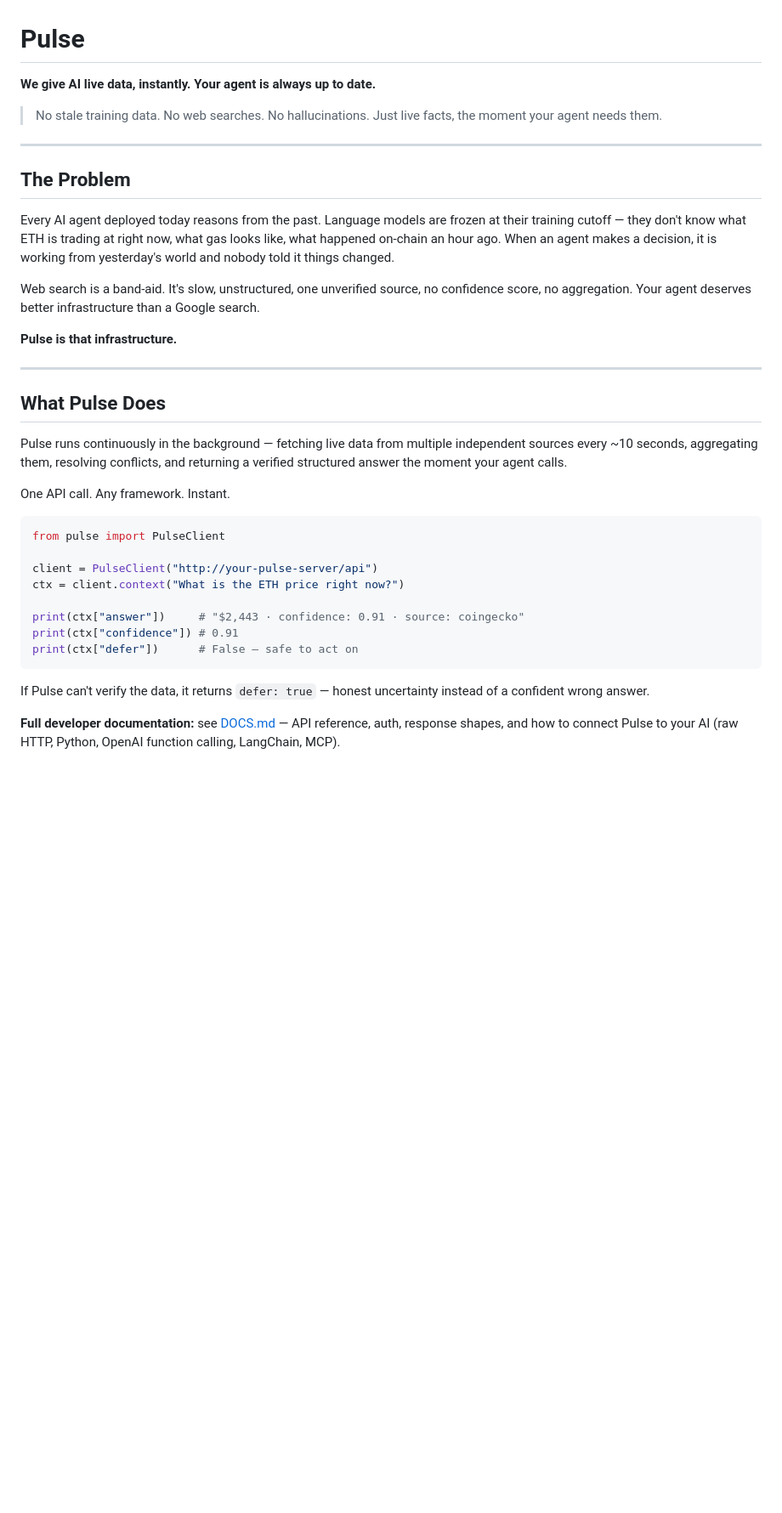
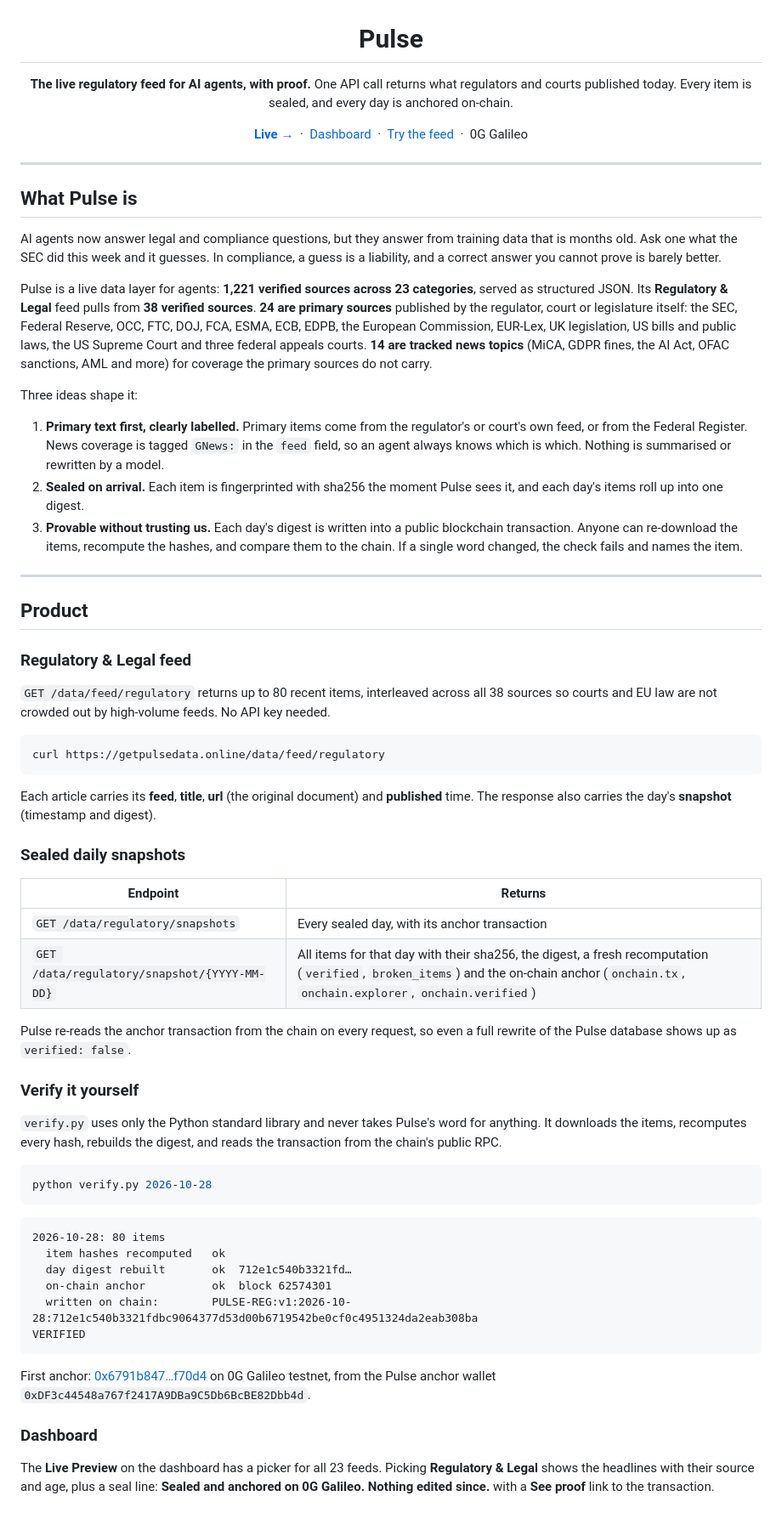
Before and after one commit to itachi-exe/pulse, a Markdown page: README.md, the part around one of its changes. Shown at 85% size. Drawn GitHub-style; blank space fills up the shorter version.

Commit message:
docs: BLI README with architecture, screenshots and run steps; standalone verify.py; label primary vs news regulatory sources; drop placeholder JWT from config

````diff
--- a/README.md
+++ b/README.md
@@ -1,38 +3,69 @@
 # Pulse
 
-**We give AI live data, instantly. Your agent is always up to date.**
+**The live regulatory feed for AI agents, with proof.**
+One API call returns what regulators and courts published today. Every item is sealed, and every day is anchored on-chain.
 
-> No stale training data. No web searches. No hallucinations. Just live facts, the moment your agent needs them.
+[**Live →**](https://getpulsedata.online) &nbsp;·&nbsp; [Dashboard](https://getpulsedata.online/dashboard?feed=regulatory) &nbsp;·&nbsp; [Try the feed](https://getpulsedata.online/data/feed/regulatory) &nbsp;·&nbsp; 0G Galileo
+
+</div>
 
 ---
 
-## The Problem
+## What Pulse is
 
-Every AI agent deployed today reasons from the past. Language models are frozen at their training cutoff — they don't know what ETH is trading at right now, what gas looks like, what happened on-chain an hour ago. When an agent makes a decision, it is working from yesterday's world and nobody told it things changed.
+AI agents now answer legal and compliance questions, but they answer from training data that is months old. Ask one what the SEC did this week and it guesses. In compliance, a guess is a liability, and a correct answer you cannot prove is barely better.
 
-Web search is a band-aid. It's slow, unstructured, one unverified source, no confidence score, no aggregation. Your agent deserves better infrastructure than a Google search.
+Pulse is a live data layer for agents: **1,221 verified sources across 23 categories**, served as structured JSON. Its **Regulatory & Legal** feed pulls from **38 verified sources**. **24 are primary sources** published by the regulator, court or legislature itself: the SEC, Federal Reserve, OCC, FTC, DOJ, FCA, ESMA, ECB, EDPB, the European Commission, EUR-Lex, UK legislation, US bills and public laws, the US Supreme Court and three federal appeals courts. **14 are tracked news topics** (MiCA, GDPR fines, the AI Act, OFAC sanctions, AML and more) for coverage the primary sources do not carry.
 
-**Pulse is that infrastructure.**
+Three ideas shape it:
+
+1. **Primary text first, clearly labelled.** Primary items come from the regulator's or court's own feed, or from the Federal Register. News coverage is tagged `GNews:` in the `feed` field, so an agent always knows which is which. Nothing is summarised or rewritten by a model.
+2. **Sealed on arrival.** Each item is fingerprinted with sha256 the moment Pulse sees it, and each day's items roll up into one digest.
+3. **Provable without trusting us.** Each day's digest is written into a public blockchain transaction. Anyone can re-download the items, recompute the hashes, and compare them to the chain. If a single word changed, the check fails and names the item.
 
 ---
 
-## What Pulse Does
+## Product
 
-Pulse runs continuously in the background — fetching live data from multiple independent sources every ~10 seconds, aggregating them, resolving conflicts, and returning a verified structured answer the moment your agent calls.
+### Regulatory & Legal feed
 
-One API call. Any framework. Instant.
+`GET /data/feed/regulatory` returns up to 80 recent items, interleaved across all 38 sources so courts and EU law are not crowded out by high-volume feeds. No API key needed.
 
-```python
-from pulse import PulseClient
-
-client = PulseClient("http://your-pulse-server/api")
-ctx = client.context("What is the ETH price right now?")
-
-print(ctx["answer"])     # "$2,443 · confidence: 0.91 · source: coingecko"
-print(ctx["confidence"]) # 0.91
-print(ctx["defer"])      # False — safe to act on
+```bash
+curl https://getpulsedata.online/data/feed/regulatory
 ```
 
-If Pulse can't verify the data, it returns `defer: true` — honest uncertainty instead of a confident wrong answer.
+Each article carries its **feed**, **title**, **url** (the original document) and **published** time. The response also carries the day's **snapshot** (timestamp and digest).
 
-**Full developer documentation:** see [DOCS.md](./DOCS.md) — API reference, auth, response shapes, and how to connect Pulse to your AI (raw HTTP, Python, OpenAI function calling, LangChain, MCP).
+### Sealed daily snapshots
+
+| Endpoint | Returns |
+|---|---|
+| `GET /data/regulatory/snapshots` | Every sealed day, with its anchor transaction |
+| `GET /data/regulatory/snapshot/{YYYY-MM-DD}` | All items for that day with their sha256, the digest, a fresh recomputation (`verified`, `broken_items`) and the on-chain anchor (`onchain.tx`, `onchain.explorer`, `onchain.verified`) |
+
+Pulse re-reads the anchor transaction from the chain on every request, so even a full rewrite of the Pulse database shows up as `verified: false`.
+
+### Verify it yourself
+
+`verify.py` uses only the Python standard library and never takes Pulse's word for anything. It downloads the items, recomputes every hash, rebuilds the digest, and reads the transaction from the chain's public RPC.
+
+```bash
+python verify.py 2026-10-28
+```
+
+```
+2026-10-28: 80 items
+  item hashes recomputed   ok
+  day digest rebuilt       ok  712e1c540b3321fd…
+  on-chain anchor          ok  block 62574301
+  written on chain:        PULSE-REG:v1:2026-10-28:712e1c540b3321fdbc9064377d53d00b6719542be0cf0c4951324da2eab308ba
+VERIFIED
+```
+
+First anchor: [0x6791b847…f70d4](https://chainscan-galileo.0g.ai/tx/0x6791b847c3fb18e73de20c0352788810b8fb2a1c2e59e08e00d1bb267d2f70d4) on 0G Galileo testnet, from the Pulse anchor wallet `0xDF3c44548a767f2417A9DBa9C5Db6BcBE82Dbb4d`.
+
+### Dashboard
+
+The **Live Preview** on the dashboard has a picker for all 23 feeds. Picking **Regulatory & Legal** shows the headlines with their source and age, plus a seal line: **Sealed and anchored on 0G Galileo. Nothing edited since.** with a **See proof** link to the transaction.
+
````
Also changed, not shown: other parts of README.md (+83 -93 lines), DOCS.md (+1 -1 lines), docs/screenshots/regulatory-feed.png (added), docs/screenshots/seal.png (added), 6 other files.
